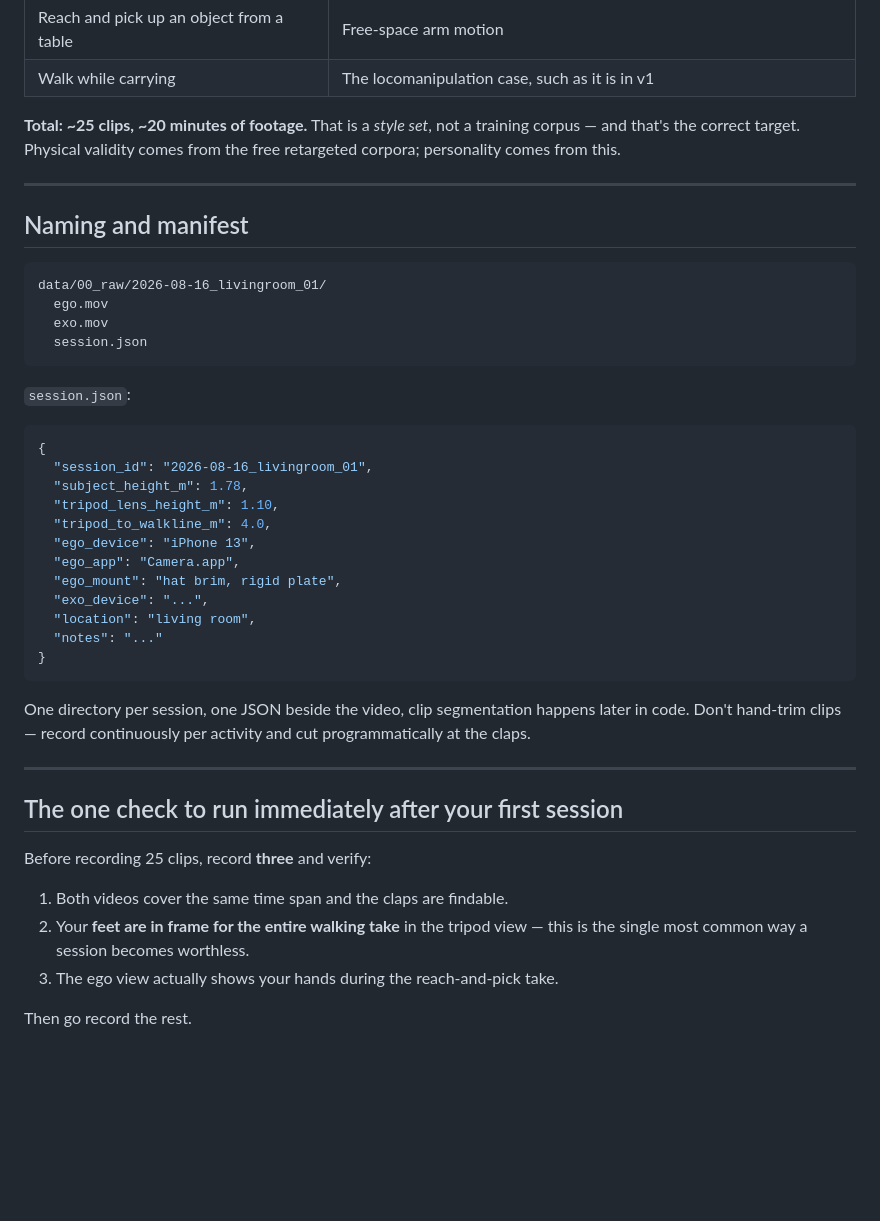
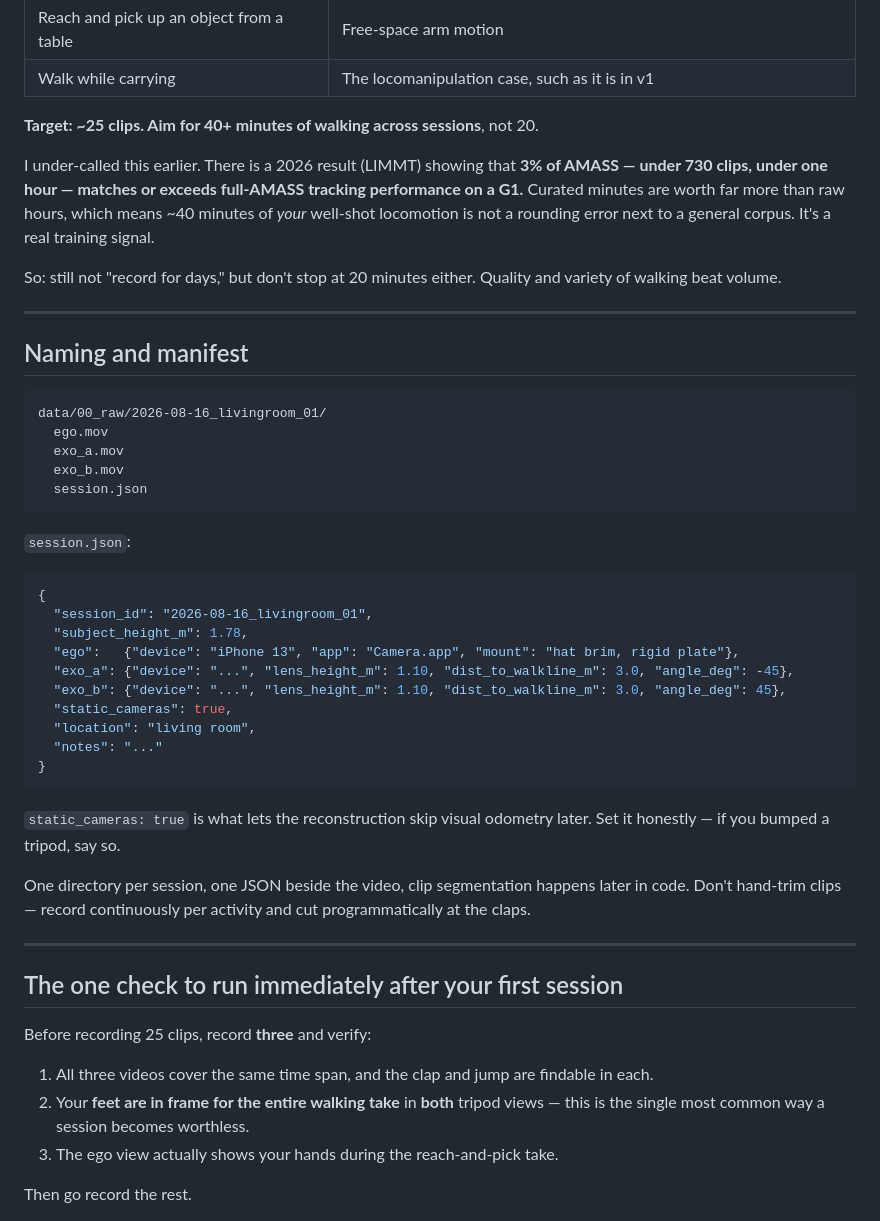
Before and after one commit to raulromero-dev/ego2g1, a Markdown page: docs/capture-protocol.md, the part around one of its changes. Rendered like a GitHub page; blank space fills up the shorter version.

````diff
--- a/docs/capture-protocol.md
+++ b/docs/capture-protocol.md
@@ -72,9 +101,15 @@ are worth more than everything below them combined.
 | Reach and pick up an object from a table | Free-space arm motion |
 | Walk while carrying | The locomanipulation case, such as it is in v1 |
 
-**Total: ~25 clips, ~20 minutes of footage.** That is a *style set*, not a training corpus — and
-that's the correct target. Physical validity comes from the free retargeted corpora; personality
-comes from this.
+**Target: ~25 clips. Aim for 40+ minutes of walking across sessions**, not 20.
+
+I under-called this earlier. There is a 2026 result (LIMMT) showing that **3% of AMASS — under
+730 clips, under one hour — matches or exceeds full-AMASS tracking performance on a G1.** Curated
+minutes are worth far more than raw hours, which means ~40 minutes of *your* well-shot locomotion
+is not a rounding error next to a general corpus. It's a real training signal.
+
+So: still not "record for days," but don't stop at 20 minutes either. Quality and variety of
+walking beat volume.
 
 ---
 
@@ -83,7 +118,8 @@ comes from this.
 ```
 data/00_raw/2026-08-16_livingroom_01/
   ego.mov
-  exo.mov
+  exo_a.mov
+  exo_b.mov
   session.json
 ```
 
@@ -93,16 +129,17 @@ data/00_raw/2026-08-16_livingroom_01/
 {
   "session_id": "2026-08-16_livingroom_01",
   "subject_height_m": 1.78,
-  "tripod_lens_height_m": 1.10,
-  "tripod_to_walkline_m": 4.0,
-  "ego_device": "iPhone 13",
-  "ego_app": "Camera.app",
-  "ego_mount": "hat brim, rigid plate",
-  "exo_device": "...",
+  "ego":   {"device": "iPhone 13", "app": "Camera.app", "mount": "hat brim, rigid plate"},
+  "exo_a": {"device": "...", "lens_height_m": 1.10, "dist_to_walkline_m": 3.0, "angle_deg": -45},
+  "exo_b": {"device": "...", "lens_height_m": 1.10, "dist_to_walkline_m": 3.0, "angle_deg": 45},
+  "static_cameras": true,
   "location": "living room",
   "notes": "..."
 }
 ```
+
+`static_cameras: true` is what lets the reconstruction skip visual odometry later. Set it honestly
+— if you bumped a tripod, say so.
 
 One directory per session, one JSON beside the video, clip segmentation happens later in code.
 Don't hand-trim clips — record continuously per activity and cut programmatically at the claps.
@@ -113,8 +150,8 @@ Don't hand-trim clips — record continuously per activity and cut programmatica
 
 Before recording 25 clips, record **three** and verify:
 
-1. Both videos cover the same time span and the claps are findable.
-2. Your **feet are in frame for the entire walking take** in the tripod view — this is the single
+1. All three videos cover the same time span, and the clap and jump are findable in each.
+2. Your **feet are in frame for the entire walking take** in **both** tripod views — this is the single
    most common way a session becomes worthless.
 3. The ego view actually shows your hands during the reach-and-pick take.
 
````
Also changed, not shown: other parts of docs/capture-protocol.md (+46 -17 lines).
